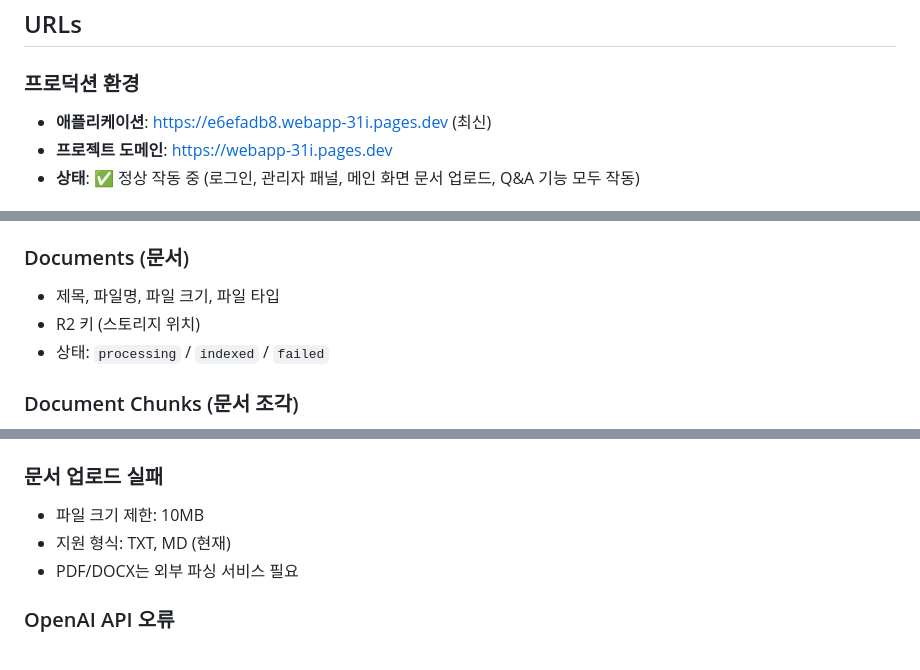
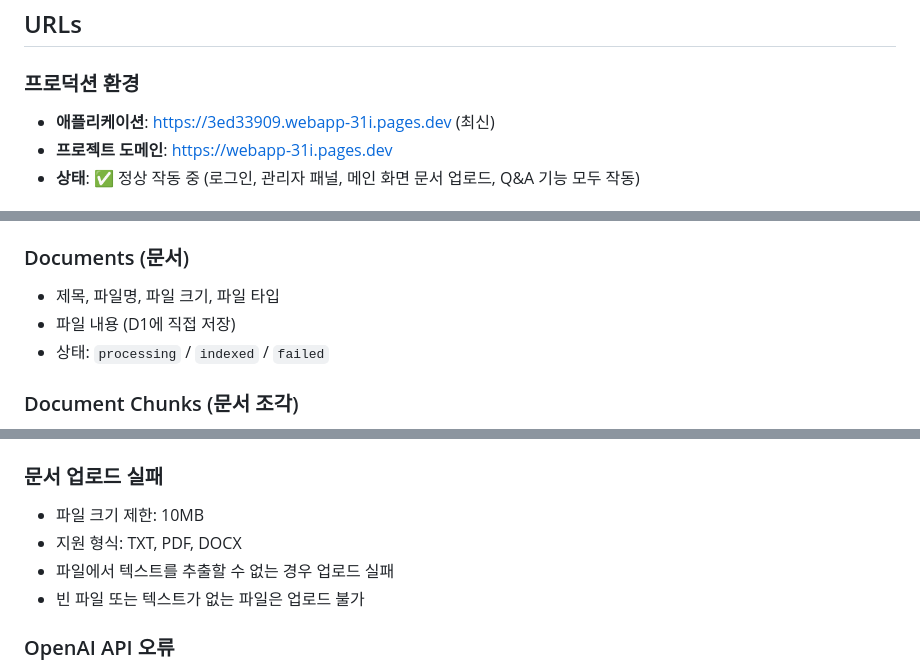
Before and after one commit to taeryol/AI_sogang, a Markdown page: README.md, 3 parts joined by grey strips. Drawn GitHub-style.

```diff
--- a/README.md
+++ b/README.md
@@ -37,7 +36,7 @@ AI 에이전트 기반 차세대 지식 관리 시스템 - RAG(Retrieval-Augment
 ## URLs
 
 ### 프로덕션 환경
-- **애플리케이션**: https://e6efadb8.webapp-31i.pages.dev (최신)
+- **애플리케이션**: https://3ed33909.webapp-31i.pages.dev (최신)
 - **프로젝트 도메인**: https://webapp-31i.pages.dev
 - **상태**: ✅ 정상 작동 중 (로그인, 관리자 패널, 메인 화면 문서 업로드, Q&A 기능 모두 작동)
 
@@ -71,7 +70,7 @@ AI 에이전트 기반 차세대 지식 관리 시스템 - RAG(Retrieval-Augment
 
 ### Documents (문서)
 - 제목, 파일명, 파일 크기, 파일 타입
-- R2 키 (스토리지 위치)
+- 파일 내용 (D1에 직접 저장)
 - 상태: `processing` / `indexed` / `failed`
 
 ### Document Chunks (문서 조각)
@@ -381,8 +383,9 @@ webapp/
 
 ### 문서 업로드 실패
 - 파일 크기 제한: 10MB
-- 지원 형식: TXT, MD (현재)
-- PDF/DOCX는 외부 파싱 서비스 필요
+- 지원 형식: TXT, PDF, DOCX
+- 파일에서 텍스트를 추출할 수 없는 경우 업로드 실패
+- 빈 파일 또는 텍스트가 없는 파일은 업로드 불가
 
 ### OpenAI API 오류
 - API 키 확인: `.dev.vars` 파일
```
Also changed, not shown: other parts of README.md (+22 -20 lines).
